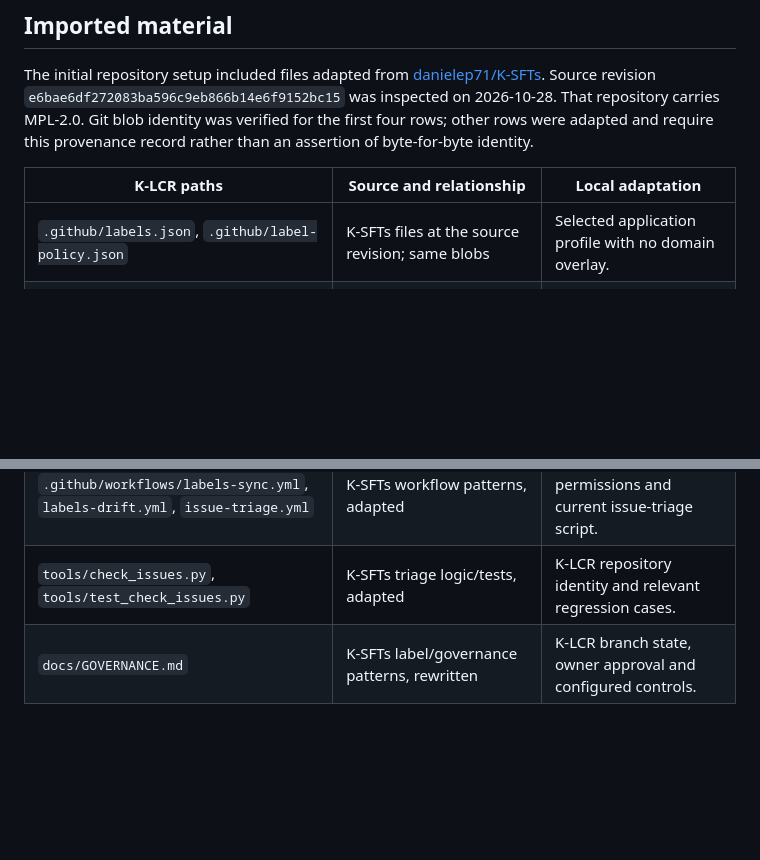
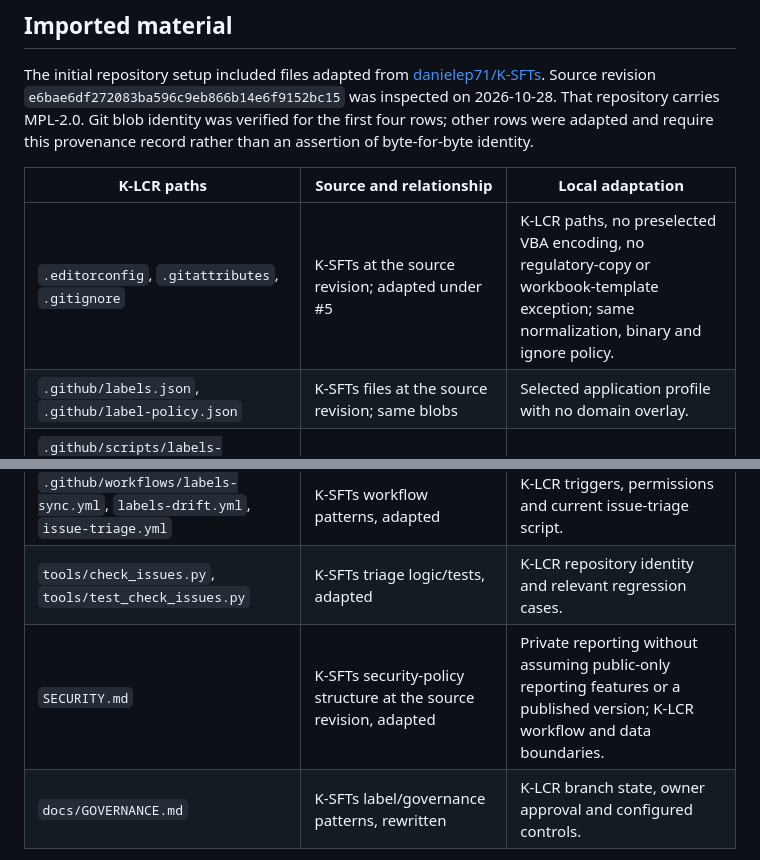
Before and after one commit to danielep71/K-LCR, a Markdown page: NOTICE.md, 2 parts joined by grey strips. Rendered like a GitHub page; blank space fills up the shorter version.

Commit message:
fix: adapt established repository controls and security policy

```diff
--- a/NOTICE.md
+++ b/NOTICE.md
@@ -25,11 +25,13 @@ record rather than an assertion of byte-for-byte identity.
 
 | K-LCR paths | Source and relationship | Local adaptation |
 | --- | --- | --- |
+| `.editorconfig`, `.gitattributes`, `.gitignore` | K-SFTs at the source revision; adapted under #5 | K-LCR paths, no preselected VBA encoding, no regulatory-copy or workbook-template exception; same normalization, binary and ignore policy. |
 | `.github/labels.json`, `.github/label-policy.json` | K-SFTs files at the source revision; same blobs | Selected application profile with no domain overlay. |
 | `.github/scripts/labels-sync.mjs`, `.github/scripts/labels-drift.mjs` | K-SFTs files at the source revision; same blobs | Used with K-LCR repository variables and policy. |
 | `.github/ISSUE_TEMPLATE/` | K-SFTs issue forms/configuration, adapted | K-LCR descriptions, assignee, links and platform-neutral guidance. |
 | `.github/workflows/labels-sync.yml`, `labels-drift.yml`, `issue-triage.yml` | K-SFTs workflow patterns, adapted | K-LCR triggers, permissions and current issue-triage script. |
 | `tools/check_issues.py`, `tools/test_check_issues.py` | K-SFTs triage logic/tests, adapted | K-LCR repository identity and relevant regression cases. |
+| `SECURITY.md` | K-SFTs security-policy structure at the source revision, adapted | Private reporting without assuming public-only reporting features or a published version; K-LCR workflow and data boundaries. |
 | `docs/GOVERNANCE.md` | K-SFTs label/governance patterns, rewritten | K-LCR branch state, owner approval and configured controls. |
 
 `.github/workflows/repository-integrity.yml` and `.github/dependabot.yml`
```
